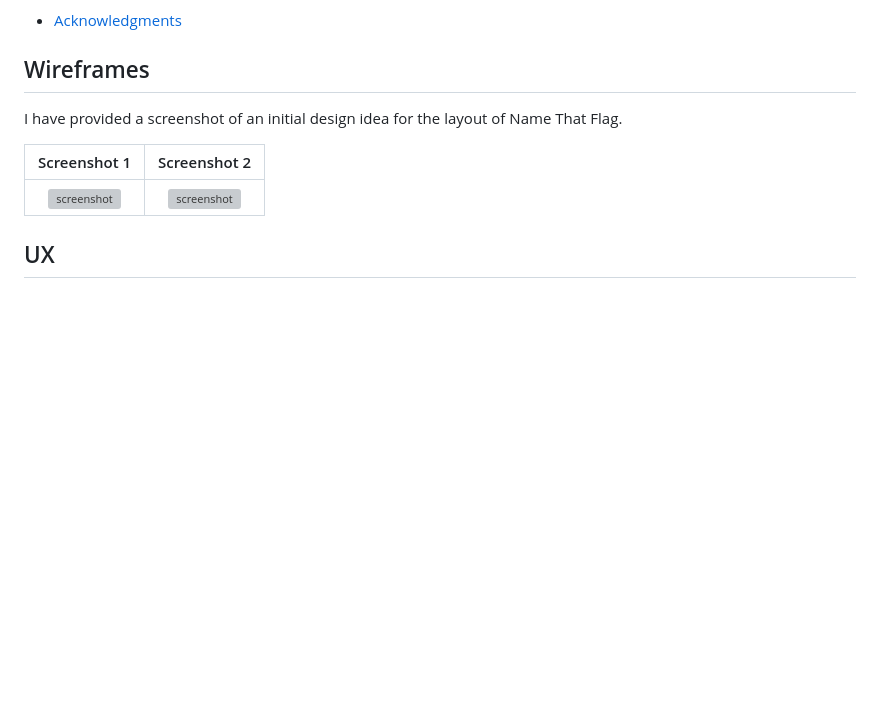
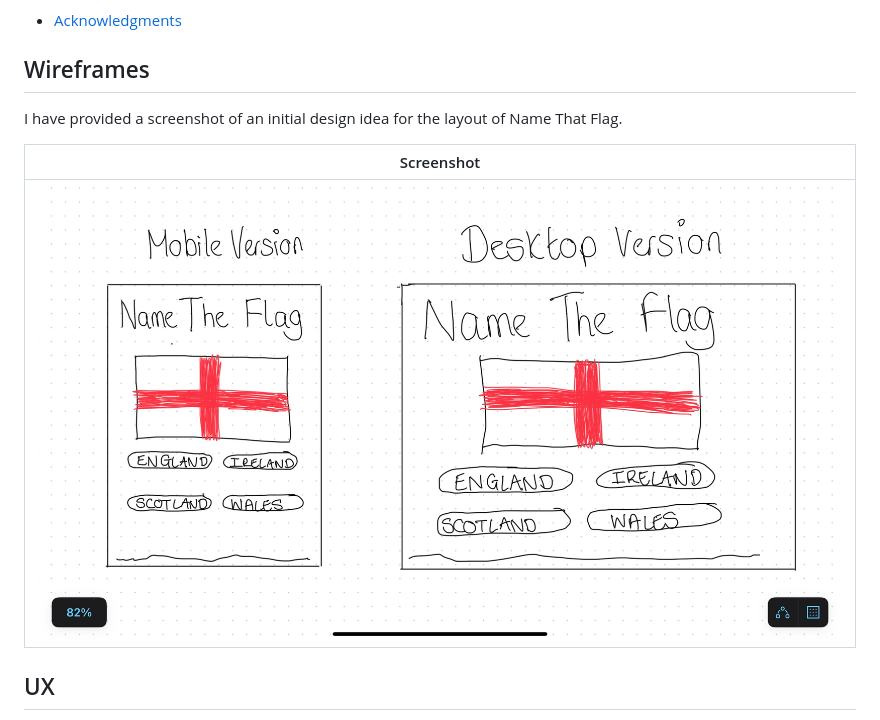
Before and after one commit to Georgina90-x/Name-That-Flag, a Markdown page: README.md, the part around the change printed below. GitHub-like rendering; pictures changed too: img/screenshots/wireframe.jpg (added); folded sections open; blank space fills up the shorter version; grey boxes are pictures that could not be loaded.

```diff
--- a/README.md
+++ b/README.md
@@ -59,9 +59,9 @@
 
 I have provided a screenshot of an initial design idea for the layout of Name That Flag.
 
-| Screenshot 1 | Screenshot 2 |
-| :---: | :---: |
-| ![screenshot](images/wireframe.jpg) | ![screenshot](documentation/mockups/Am%20I%20Responsive2.png) |
+| Screenshot |
+| :---: |
+| ![screenshot](img/screenshots/wireframe.jpg) |
 
 ## UX
 
```
Also changed, not shown: other parts of README.md (+18 -41 lines), img/screenshots/coolors-screenshot.png (added), 1 other file.
